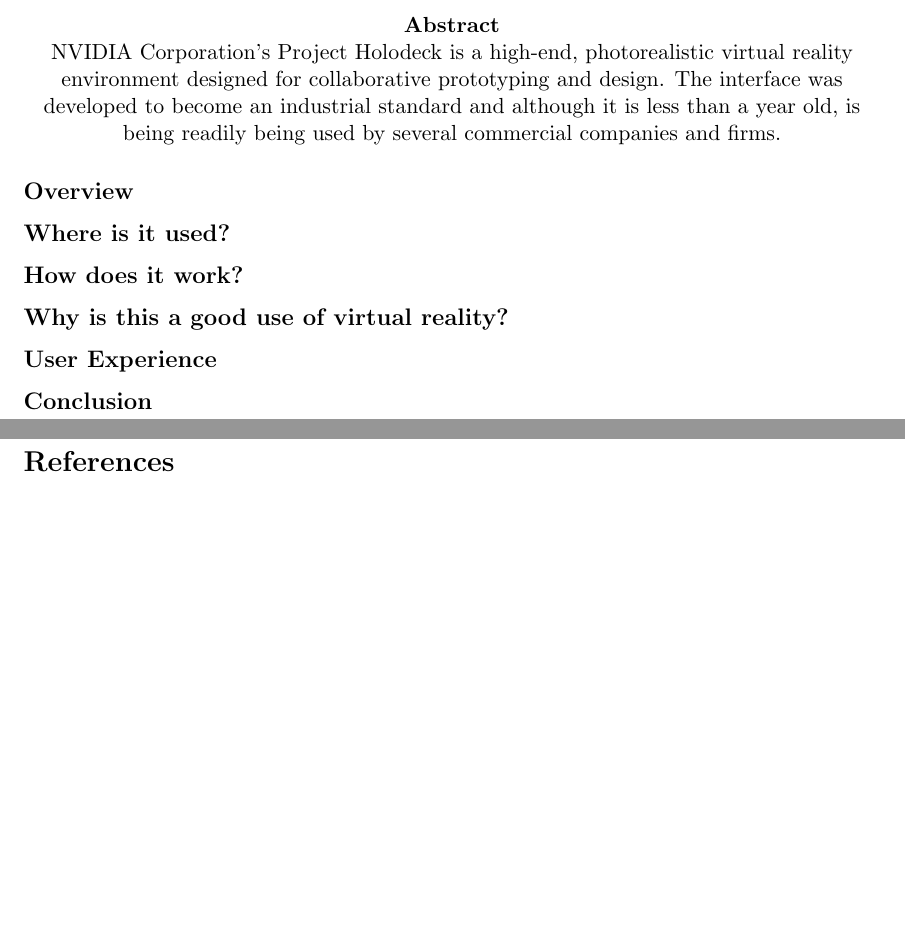
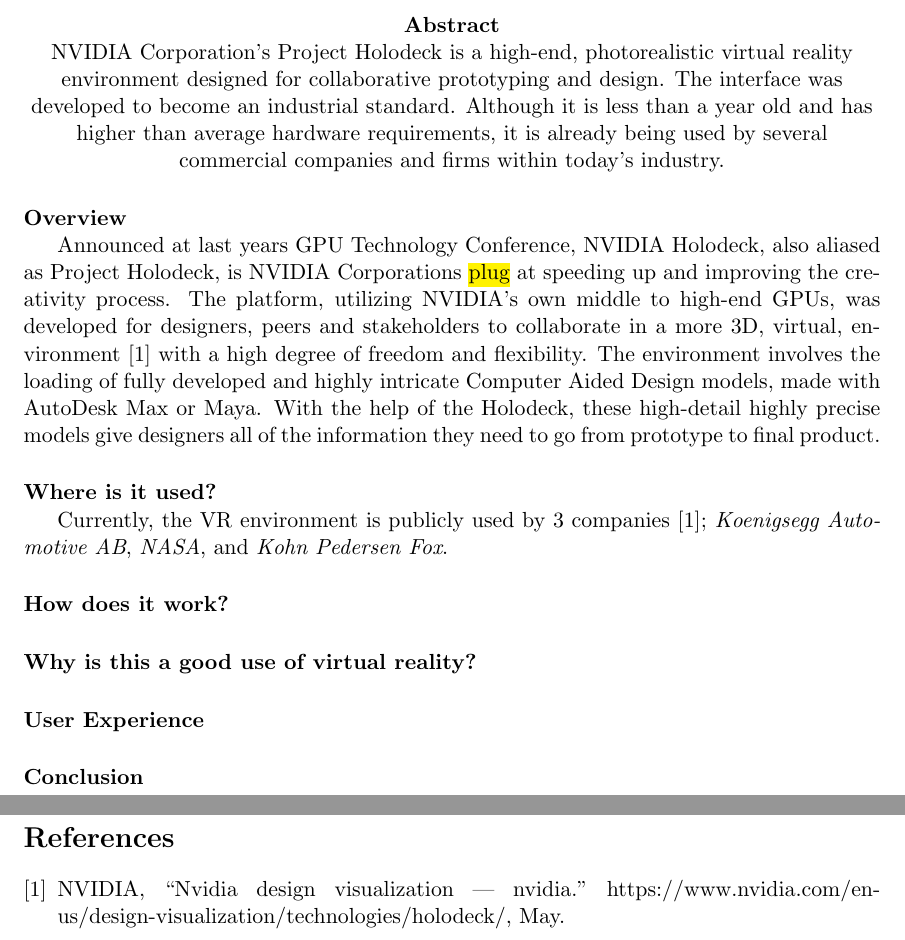
Before and after one commit to swoldemi/VR-SC, a LaTeX document (LaTeX report/Simon-Woldemichael_Students-Choice-Presentation.tex): two parts of pages 1 and 2 of 2, joined at a grey line, cut so that both start at the same text, the shorter picture padded with empty space. Compiled offline with pdfLaTeX.

Commit message:
Add overview paragraph
Replace subsections with paragraphs

```diff
--- a/LaTeX report/Simon-Woldemichael_Students-Choice-Presentation.tex
+++ b/LaTeX report/Simon-Woldemichael_Students-Choice-Presentation.tex
@@ -18,13 +18,22 @@
 \begin{center}
 \textbf{Abstract}\\
-NVIDIA Corporation's Project Holodeck is a high-end, photorealistic virtual reality environment designed for collaborative prototyping and design. The interface was developed to become an industrial standard and although it is less than a year old, is being readily being used by several commercial companies and firms.
+
+NVIDIA Corporation's Project Holodeck is a high-end, photorealistic virtual reality environment designed for collaborative prototyping and design. The interface was developed to become an industrial standard. Although it is less than a year old and has higher than average hardware requirements, it is already being used by several commercial companies and firms within today's industry.
 \end{center}
-\subsection*{Overview}
-\subsection*{Where is it used?}
-\subsection*{How does it work?}
-\subsection*{Why is this a good use of virtual reality?}
-\subsection*{User Experience}
-\subsection*{Conclusion}
+
+\paragraph{Overview} ~ \par
+Announced at last years GPU Technology Conference, NVIDIA Holodeck, also aliased as Project Holodeck, is NVIDIA Corporations \hl{plug} at speeding up and improving the creativity process. The platform, utilizing NVIDIA's own middle to high-end GPUs, was developed for designers, peers and stakeholders to collaborate in a more 3D, virtual, environment \cite{WEBSITE:2} with a high degree of freedom and flexibility. The environment involves the loading of fully developed and highly intricate Computer Aided Design models, made with AutoDesk Max or Maya. With the help of the Holodeck, these high-detail highly precise models give designers all of the information they need to go from prototype to final product.
+
+\paragraph{Where is it used?} ~ \par
+	Currently, the VR environment is publicly used by 3 companies \cite{WEBSITE:2}; \textit{Koenigsegg Automotive AB}, \textit{NASA}, and \textit{Kohn Pedersen Fox}.
+
+\paragraph{How does it work?} ~ \par
+
+\paragraph{Why is this a good use of virtual reality?} ~ \par
+
+\paragraph{User Experience} ~ \par
+
+\paragraph{Conclusion} ~ \par
 
 % Begin bibliography page
 \newpage
```
Also changed, not shown: LaTeX report/sources.bib (+8 -0 lines), LaTeX report/Simon-Woldemichael_Students-Choice-Presentation.pdf, LaTeX report/Simon-Woldemichael_Students-Choice-Presentation.tex (2 more changed lines), 3 other files.
